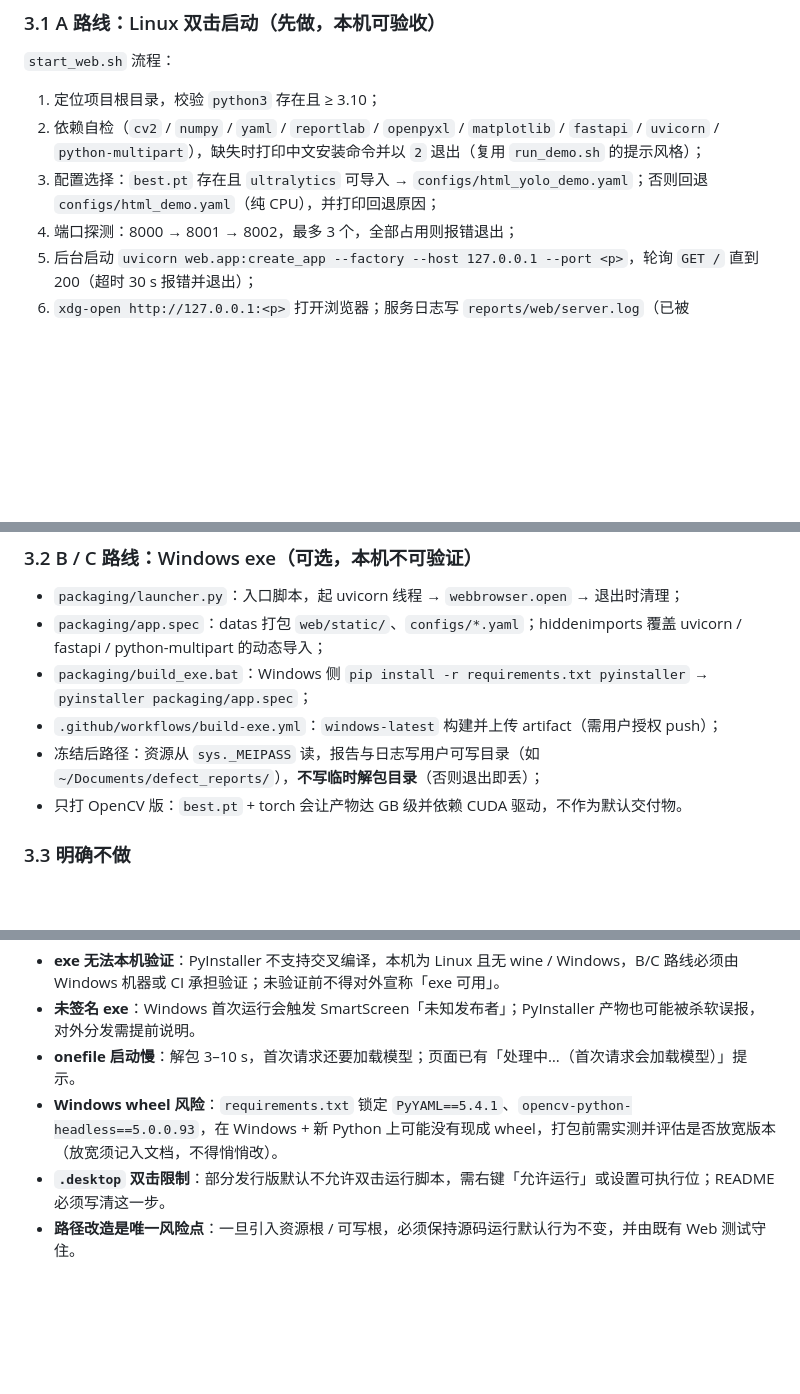
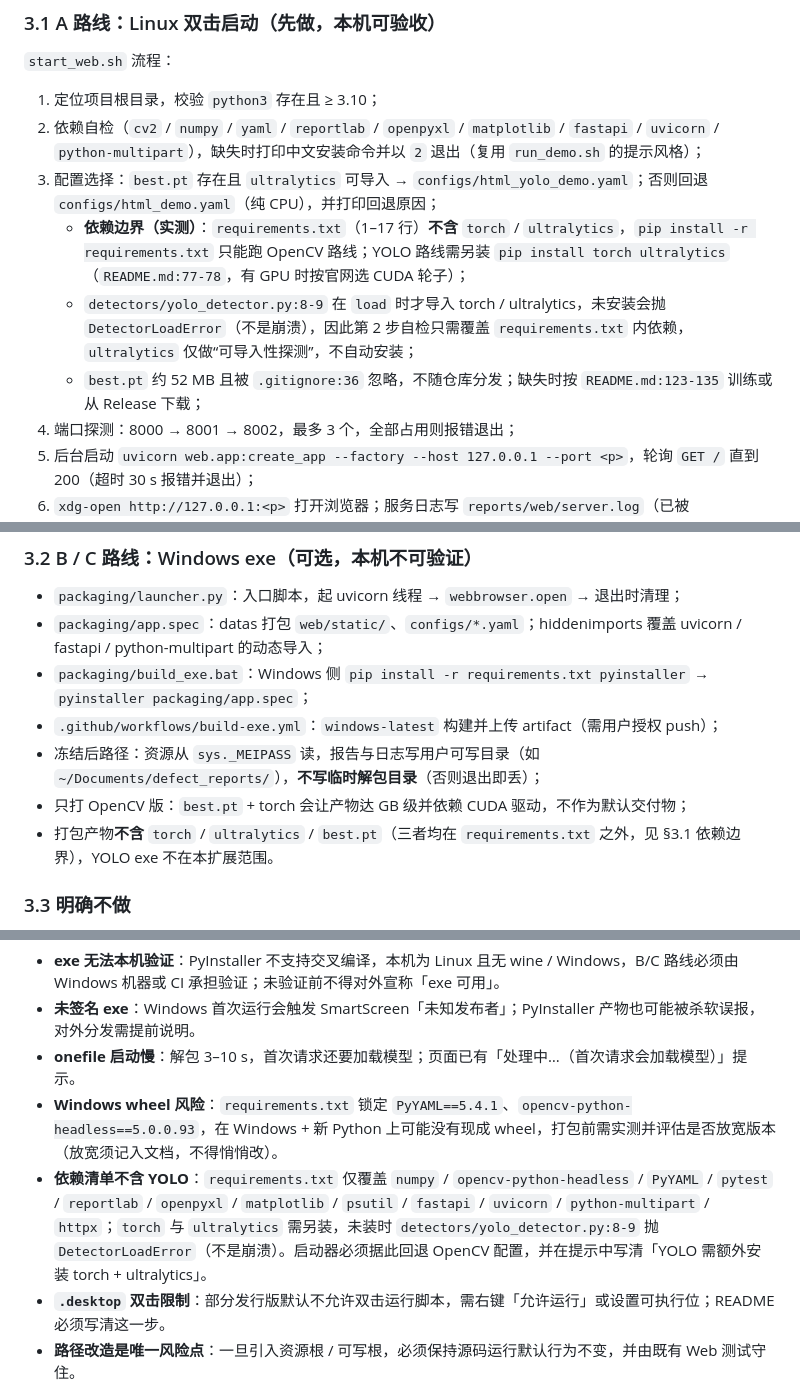
Before and after one commit to wbxxmz/ROS2_industrial_surface_defect_detection, a Markdown page: docs/需求扩展/扩展04_一键启动与打包交付.md, 3 parts joined by grey strips. Drawn GitHub-style; blank space fills up the shorter version.

Commit message:
docs: 扩展04 补 YOLO 依赖边界说明

```diff
--- a/docs/需求扩展/扩展04_一键启动与打包交付.md
+++ b/docs/需求扩展/扩展04_一键启动与打包交付.md
@@ -29,6 +29,9 @@
 1. 定位项目根目录，校验 `python3` 存在且 ≥ 3.10；
 2. 依赖自检（`cv2` / `numpy` / `yaml` / `reportlab` / `openpyxl` / `matplotlib` / `fastapi` / `uvicorn` / `python-multipart`），缺失时打印中文安装命令并以 `2` 退出（复用 `run_demo.sh` 的提示风格）；
 3. 配置选择：`best.pt` 存在且 `ultralytics` 可导入 → `configs/html_yolo_demo.yaml`；否则回退 `configs/html_demo.yaml`（纯 CPU），并打印回退原因；
+   - **依赖边界（实测）**：`requirements.txt`（1–17 行）**不含** `torch` / `ultralytics`，`pip install -r requirements.txt` 只能跑 OpenCV 路线；YOLO 路线需另装 `pip install torch ultralytics`（`README.md:77-78`，有 GPU 时按官网选 CUDA 轮子）；
+   - `detectors/yolo_detector.py:8-9` 在 `load` 时才导入 torch / ultralytics，未安装会抛 `DetectorLoadError`（不是崩溃），因此第 2 步自检只需覆盖 `requirements.txt` 内依赖，`ultralytics` 仅做“可导入性探测”，不自动安装；
+   - `best.pt` 约 52 MB 且被 `.gitignore:36` 忽略，不随仓库分发；缺失时按 `README.md:123-135` 训练或从 Release 下载；
 4. 端口探测：8000 → 8001 → 8002，最多 3 个，全部占用则报错退出；
 5. 后台启动 `uvicorn web.app:create_app --factory --host 127.0.0.1 --port <p>`，轮询 `GET /` 直到 200（超时 30 s 报错并退出）；
 6. `xdg-open http://127.0.0.1:<p>` 打开浏览器；服务日志写 `reports/web/server.log`（已被 `.gitignore` 忽略）；
@@ -43,7 +46,8 @@
 - `packaging/build_exe.bat`：Windows 侧 `pip install -r requirements.txt pyinstaller` → `pyinstaller packaging/app.spec`；
 - `.github/workflows/build-exe.yml`：`windows-latest` 构建并上传 artifact（需用户授权 push）；
 - 冻结后路径：资源从 `sys._MEIPASS` 读，报告与日志写用户可写目录（如 `~/Documents/defect_reports/`），**不写临时解包目录**（否则退出即丢）；
-- 只打 OpenCV 版：`best.pt` + torch 会让产物达 GB 级并依赖 CUDA 驱动，不作为默认交付物。
+- 只打 OpenCV 版：`best.pt` + torch 会让产物达 GB 级并依赖 CUDA 驱动，不作为默认交付物；
+- 打包产物**不含** `torch` / `ultralytics` / `best.pt`（三者均在 `requirements.txt` 之外，见 §3.1 依赖边界），YOLO exe 不在本扩展范围。
 
 ### 3.3 明确不做
 
@@ -81,6 +85,7 @@
 - **未签名 exe**：Windows 首次运行会触发 SmartScreen「未知发布者」；PyInstaller 产物也可能被杀软误报，对外分发需提前说明。
 - **onefile 启动慢**：解包 3–10 s，首次请求还要加载模型；页面已有「处理中…（首次请求会加载模型）」提示。
 - **Windows wheel 风险**：`requirements.txt` 锁定 `PyYAML==5.4.1`、`opencv-python-headless==5.0.0.93`，在 Windows + 新 Python 上可能没有现成 wheel，打包前需实测并评估是否放宽版本（放宽须记入文档，不得悄悄改）。
+- **依赖清单不含 YOLO**：`requirements.txt` 仅覆盖 `numpy` / `opencv-python-headless` / `PyYAML` / `pytest` / `reportlab` / `openpyxl` / `matplotlib` / `psutil` / `fastapi` / `uvicorn` / `python-multipart` / `httpx`；`torch` 与 `ultralytics` 需另装，未装时 `detectors/yolo_detector.py:8-9` 抛 `DetectorLoadError`（不是崩溃）。启动器必须据此回退 OpenCV 配置，并在提示中写清「YOLO 需额外安装 torch + ultralytics」。
 - **`.desktop` 双击限制**：部分发行版默认不允许双击运行脚本，需右键「允许运行」或设置可执行位；README 必须写清这一步。
 - **路径改造是唯一风险点**：一旦引入资源根 / 可写根，必须保持源码运行默认行为不变，并由既有 Web 测试守住。
 
```
Also changed, not shown: docs/进度日志.md (+1 -0 lines).
